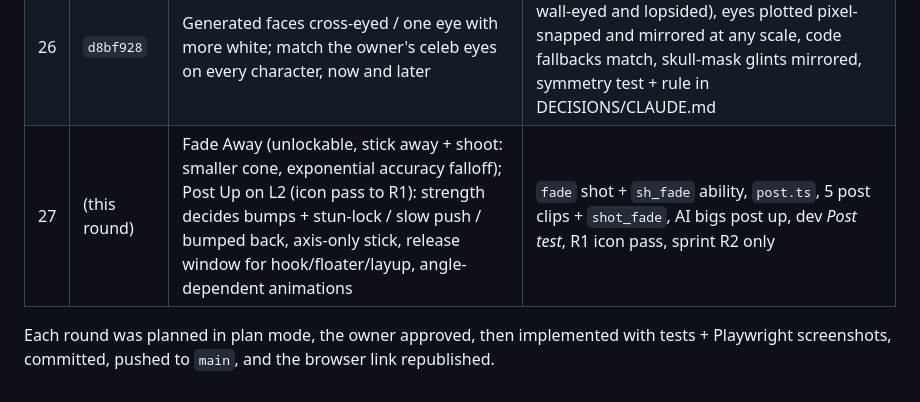
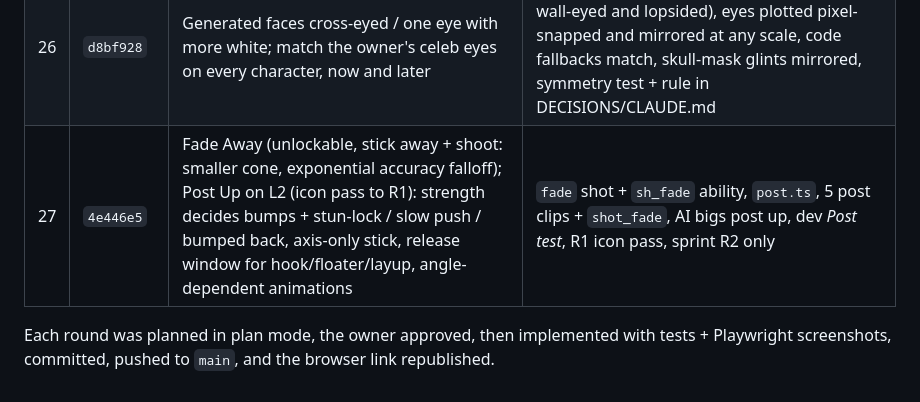
Before and after one commit to dylanfanselow/Basketball-RPG, a Markdown page: docs/HISTORY.md, the part around the change. GitHub-like rendering.

Commit message:
Docs: round 27 hash
Co-Authored-By: Claude Opus 5.5 <noreply@anthropic.com>
Claude-Session: https://claude.ai/code/session_01CcgHT1pqBqfrX5GZbFhXLS

```diff
--- a/docs/HISTORY.md
+++ b/docs/HISTORY.md
@@ -28,7 +28,7 @@
 | 23 | `e45453d` | FG text in the box score clipped; static hiss in the main menu | FG right-aligned on its own, panel widens, long names shortened; crowd murmur gated to games (`sfx.setArena`) |
 | 24 | `3d80546` | Asked how to reach the pixel editor; wants to edit players' faces as mix-and-match parts (hair 2 + beard 1 + eyes 3) | Face-part library (pictures per part/view, recolored per player, code fallback), 59 seeded pictures, editor Face-parts mode with live player preview, dev-panel variant pickers |
 | 26 | `d8bf928` | Generated faces cross-eyed / one eye with more white; match the owner's celeb eyes on every character, now and later | Eye pictures redrawn `W I · · · · I W` (were wall-eyed and lopsided), eyes plotted pixel-snapped and mirrored at any scale, code fallbacks match, skull-mask glints mirrored, symmetry test + rule in DECISIONS/CLAUDE.md |
-| 27 | (this round) | Fade Away (unlockable, stick away + shoot: smaller cone, exponential accuracy falloff); Post Up on L2 (icon pass to R1): strength decides bumps + stun-lock / slow push / bumped back, axis-only stick, release window for hook/floater/layup, angle-dependent animations | `fade` shot + `sh_fade` ability, `post.ts`, 5 post clips + `shot_fade`, AI bigs post up, dev *Post test*, R1 icon pass, sprint R2 only |
+| 27 | `4e446e5` | Fade Away (unlockable, stick away + shoot: smaller cone, exponential accuracy falloff); Post Up on L2 (icon pass to R1): strength decides bumps + stun-lock / slow push / bumped back, axis-only stick, release window for hook/floater/layup, angle-dependent animations | `fade` shot + `sh_fade` ability, `post.ts`, 5 post clips + `shot_fade`, AI bigs post up, dev *Post test*, R1 icon pass, sprint R2 only |
 
 Each round was planned in plan mode, the owner approved, then implemented with tests + Playwright screenshots,
 committed, pushed to `main`, and the browser link republished.
```
